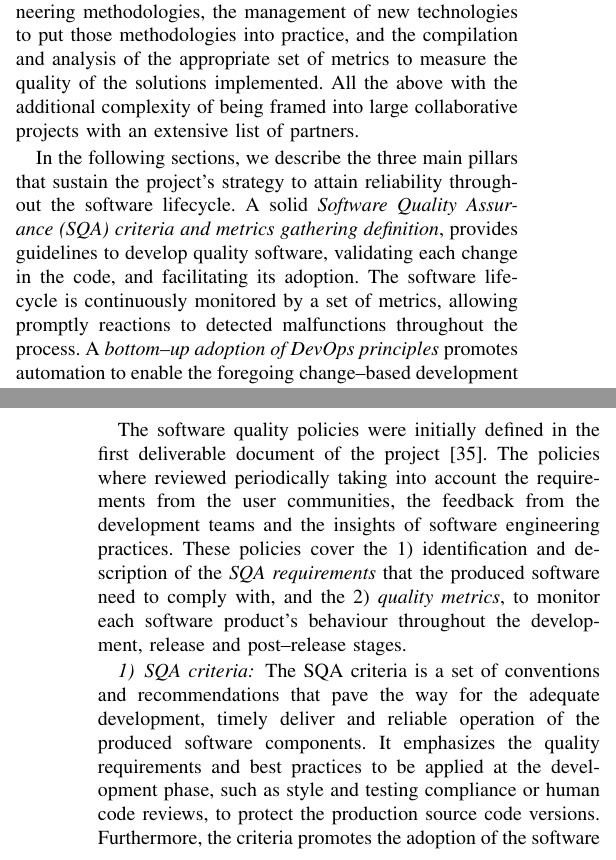
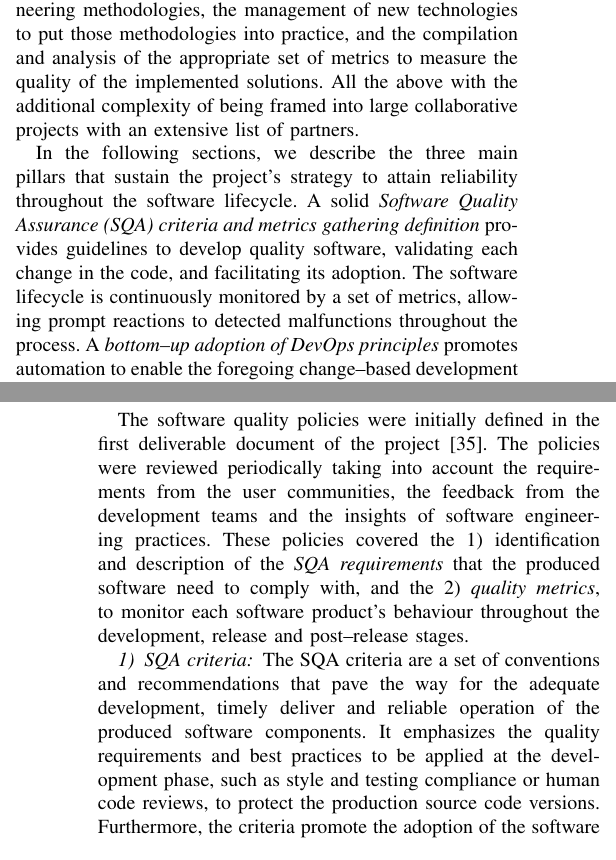
Before and after one commit to VibhutiDKhanduri/paper-ieee-software-reliability, a LaTeX paper (paper-ieee-trans.tex): two parts of the columns of pages 3 and 4 of 10, joined at a grey line, cut so that both start at the same text. Compiled offline with pdfLaTeX; a missing font is replaced by an installed copy or a similar font; a LaTeX package or settings file that is missing is left out.

Commit message:
added part of the English corrections

```diff
--- a/paper-ieee-trans.tex
+++ b/paper-ieee-trans.tex
@@ -352,14 +351,14 @@ Section \ref{sec:ev}. The expertise gathered throughout these years was highly
 profitable in terms of the evaluation and application of innovative software engineering
 methodologies, the management of new technologies to put those methodologies
 into practice, and the compilation and analysis of the appropriate set of metrics to measure the
-quality of the solutions implemented. All the above with the additional complexity of being framed into
+quality of the implemented solutions. All the above with the additional complexity of being framed into
 large collaborative projects with an extensive list of partners.
 
 In the following sections, we describe the three main pillars that sustain the project's strategy to attain reliability throughout the
 software lifecycle. A solid \textit{Software Quality Assurance (SQA) criteria
-and metrics gathering definition}, provides guidelines to develop quality
+and metrics gathering definition} provides guidelines to develop quality
 software, validating each change in the code, and facilitating its adoption. The software lifecycle is continuously monitored
-by a set of metrics, allowing promptly reactions to detected malfunctions throughout the
+by a set of metrics, allowing prompt reactions to detected malfunctions throughout the
 process. A \textit{bottom--up adoption of DevOps principles} promotes automation to enable
 the foregoing change--based development process and set up advanced delivery mechanisms.
 The last key pillar is the \textit{two--factor validation} carried out over the project's pilot testbeds and
@@ -401,19 +400,19 @@ e--Infrastructure resource provider's early--adoption.
 \label{subsec:sqa}
 
 The software quality policies were initially defined in the first deliverable document of the
-project \cite{indigo-d31}. The policies where reviewed periodically taking into account the requirements
-from the user communities, the feedback from the development teams and the insights of software engineering practices. These policies cover the 1) identification
+project \cite{indigo-d31}. The policies were reviewed periodically taking into account the requirements
+from the user communities, the feedback from the development teams and the insights of software engineering practices. These policies covered the 1) identification
 and description of the \emph{SQA requirements} that the produced software need
 to comply with, and the 2) \emph{quality metrics}, to monitor each software product's
 behaviour throughout the development, release and post--release stages.
 
 \subsubsection{SQA criteria}
 
-The SQA criteria is a set of conventions and recommendations that pave the way for
+The SQA criteria are a set of conventions and recommendations that pave the way for
 the adequate development, timely deliver and reliable operation of the produced software components.
 It emphasizes the quality requirements and best practices to be applied at the
 development phase, such as style and testing compliance or human code reviews, to protect the
-production source code versions. Furthermore, the criteria promotes the adoption of the software
+production source code versions. Furthermore, the criteria promote the adoption of the software
 by providing minimum requirements of documentation content and stressing the usage of automated
 solutions for software deployment.
 
```
Also changed, not shown: paper-ieee-trans.tex (27 more changed lines).
